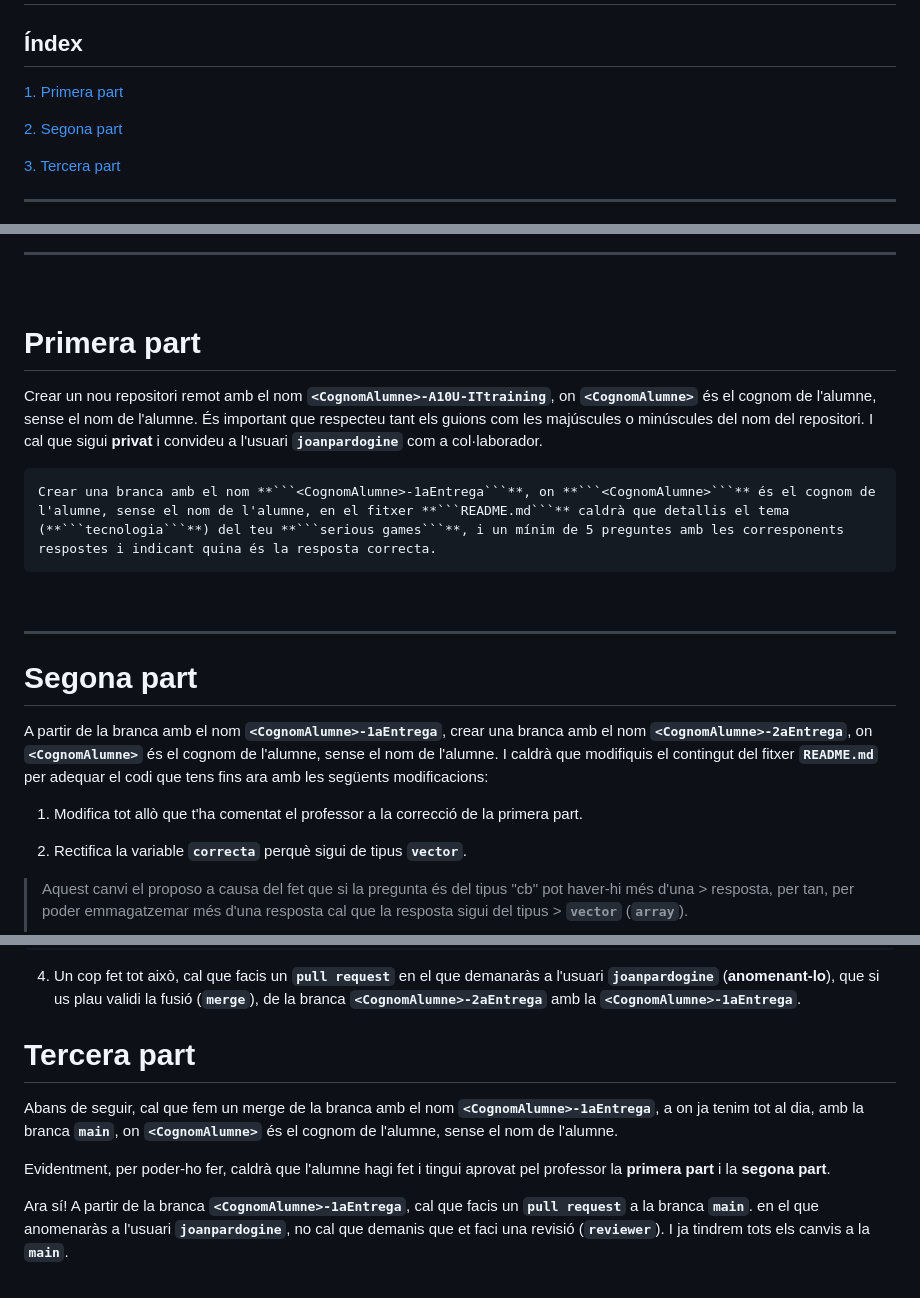
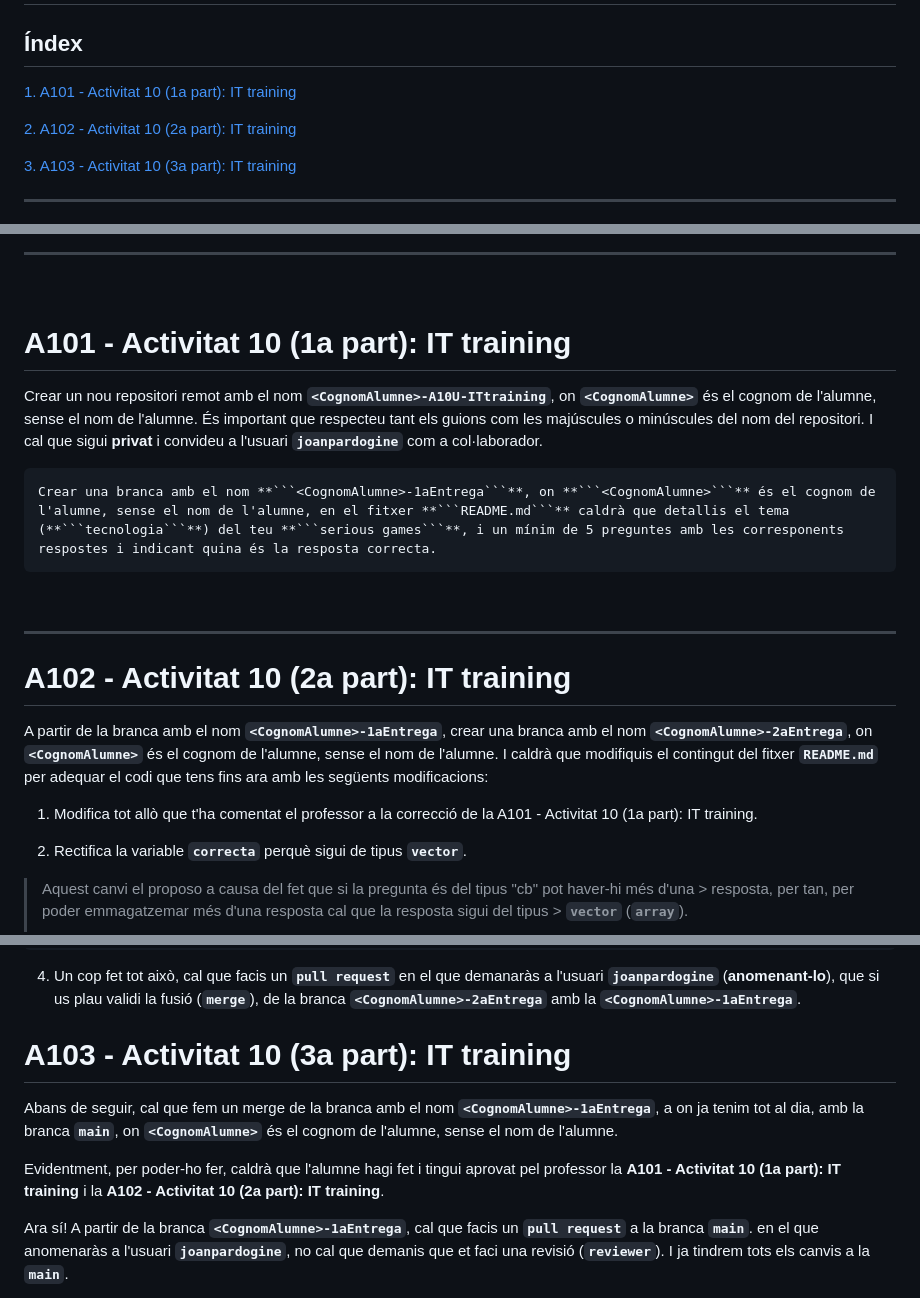
Before and after one commit to joanpardogine/A10U-ITtraining-activitat-js, a Markdown page: README.md, 3 parts joined by grey strips. Drawn GitHub-style.

Commit message:
Correcions enllaços al README.md!

````diff
--- a/README.md
+++ b/README.md
@@ -2,11 +2,11 @@
 
 ## Índex
 
-[1. Primera part](./README.md#primera-part)
+[1. A101 - Activitat 10 (1a part): IT training](./README.md#primera-part)
 
-[2. Segona part](./README.md#segona-part)
+[2. A102 - Activitat 10 (2a part): IT training](./README.md#segona-part)
 
-[3. Tercera part](./README.md#tercera-part)
+[3. A103 - Activitat 10 (3a part): IT training](./README.md#a103---activitat-10-3a-part-it-training)
 
 
 <hr>
@@ -203,7 +203,7 @@ let preguntes = [
 <hr>
 <br>
 
-# Primera part
+# A101 - Activitat 10 (1a part): IT training
 
 Crear un nou repositori remot amb el nom **```<CognomAlumne>-A10U-ITtraining```**, on **```<CognomAlumne>```** és el cognom de l'alumne, sense el nom de l'alumne. És important que respecteu tant els guions com les majúscules o minúscules del nom del repositori. I cal que sigui **privat** i convideu a l'usuari **```joanpardogine```** com a col·laborador.
 
@@ -212,11 +212,11 @@
 <br>
 <hr>
 
-# Segona part
+# A102 - Activitat 10 (2a part): IT training
 
 A partir de la branca amb el nom **```<CognomAlumne>-1aEntrega```**, crear una branca amb el nom **```<CognomAlumne>-2aEntrega```**, on **```<CognomAlumne>```** és el cognom de l'alumne, sense el nom de l'alumne. I caldrà que modifiquis el contingut del fitxer **```README.md```** per adequar el codi que tens fins ara amb les següents modificacions:
 
-1. Modifica tot allò que t'ha comentat el professor a la correcció de la primera part.
+1. Modifica tot allò que t'ha comentat el professor a la correcció de la A101 - Activitat 10 (1a part): IT training.
 
 2. Rectifica la variable **```correcta```** perquè sigui de tipus **```vector```**.
 
@@ -247,11 +247,11 @@ Per exemple:
 4. Un cop fet tot això, cal que facis un **```pull request```** en el que demanaràs a l'usuari **```joanpardogine```** (**anomenant-lo**), que si us plau validi la fusió (**```merge```**), de la branca **```<CognomAlumne>-2aEntrega```** amb la **```<CognomAlumne>-1aEntrega```**.
 
 
-# Tercera part
+# A103 - Activitat 10 (3a part): IT training
 
 Abans de seguir, cal que fem un merge de la branca amb el nom **```<CognomAlumne>-1aEntrega```**, a on ja tenim tot al dia, amb la branca  **```main```**, on **```<CognomAlumne>```** és el cognom de l'alumne, sense el nom de l'alumne.
 
-Evidentment, per poder-ho fer, caldrà que l'alumne hagi fet i tingui aprovat pel professor la **primera part** i la **segona part**.
+Evidentment, per poder-ho fer, caldrà que l'alumne hagi fet i tingui aprovat pel professor la **A101 - Activitat 10 (1a part): IT training** i la **A102 - Activitat 10 (2a part): IT training**.
 
 Ara sí! A partir de la branca **```<CognomAlumne>-1aEntrega```**, cal que facis un **```pull request```** a la branca **```main```**. en el que anomenaràs a l'usuari **```joanpardogine```**, no cal que demanis que et faci una revisió (**```reviewer```**). I ja tindrem tots els canvis a la  **```main```**.
 
````
